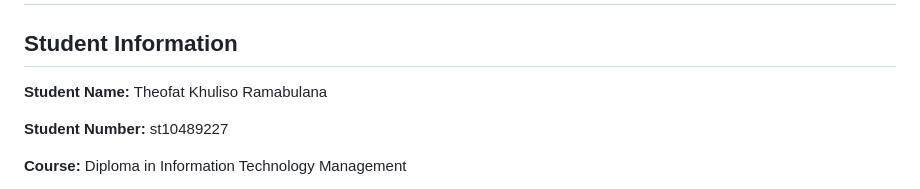
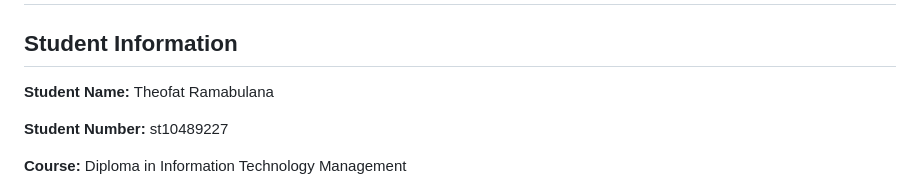
Before and after one commit to Theo123-maker/Sweet-crumbs-bakery-by-Theo, a Markdown page: README.md, the part around the change. Rendered like a GitHub page.

Commit message:
Update student name in README

```diff
--- a/README.md
+++ b/README.md
@@ -4,7 +4,7 @@
 
 ## Student Information
 
-**Student Name:** Theofat Khuliso Ramabulana
+**Student Name:** Theofat Ramabulana
 
 **Student Number:** st10489227
 
```
